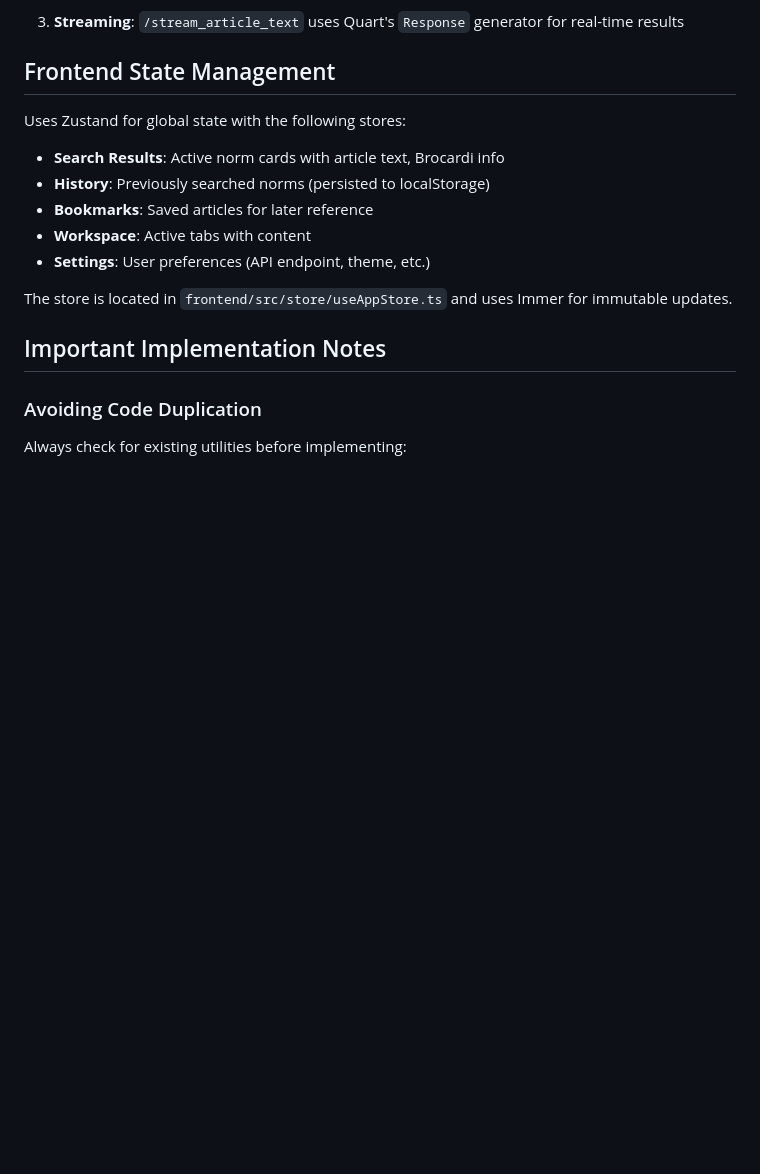
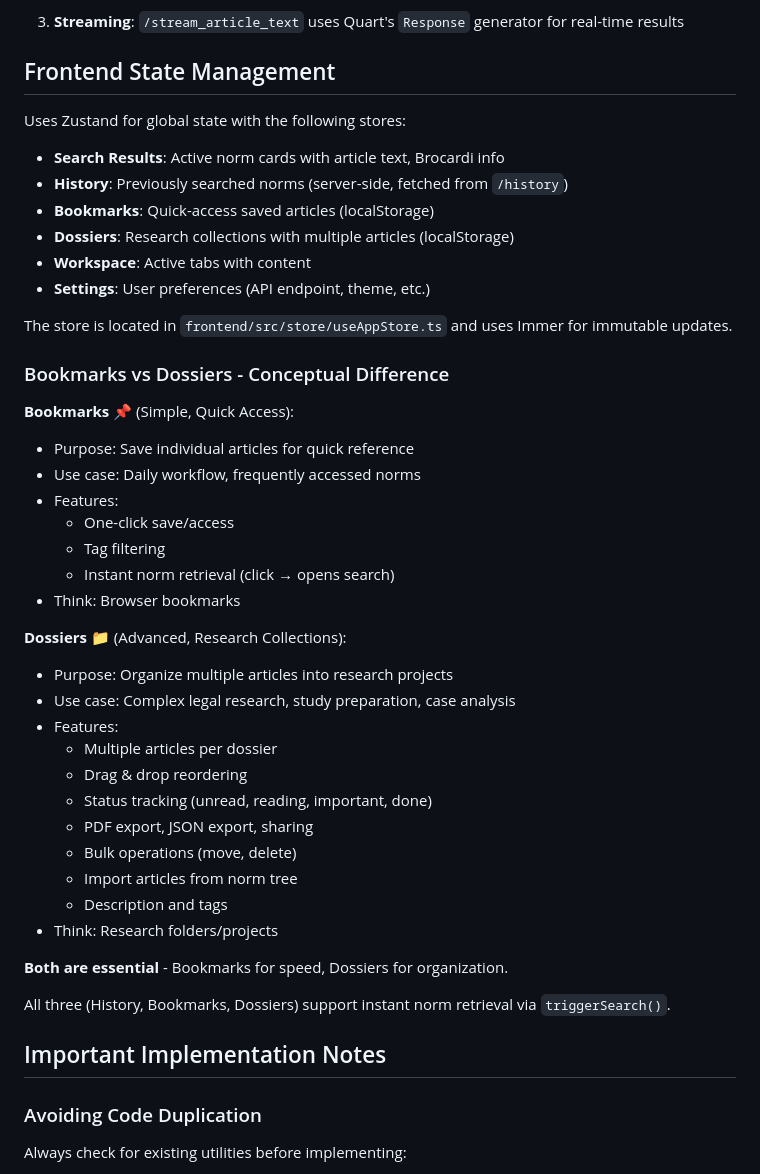
Before and after one commit to capazme/VisuaLexAPI, a Markdown page: CLAUDE.md, the part around the change. Rendered like a GitHub page; blank space fills up the shorter version.

Commit message:
docs: Clarify Bookmarks vs Dossiers conceptual difference
Added detailed documentation to CLAUDE.md explaining:
- Bookmarks: Quick-access for daily workflow (like browser bookmarks)
- Dossiers: Research collections for complex projects (like folders)
- Why both are essential and serve different purposes
- How instant norm retrieval works via triggerSearch()

```diff
--- a/CLAUDE.md
+++ b/CLAUDE.md
@@ -167,12 +167,41 @@ The application uses async web scraping with intelligent source routing:
 Uses Zustand for global state with the following stores:
 
 - **Search Results**: Active norm cards with article text, Brocardi info
-- **History**: Previously searched norms (persisted to localStorage)
-- **Bookmarks**: Saved articles for later reference
+- **History**: Previously searched norms (server-side, fetched from `/history`)
+- **Bookmarks**: Quick-access saved articles (localStorage)
+- **Dossiers**: Research collections with multiple articles (localStorage)
 - **Workspace**: Active tabs with content
 - **Settings**: User preferences (API endpoint, theme, etc.)
 
 The store is located in `frontend/src/store/useAppStore.ts` and uses Immer for immutable updates.
+
+### Bookmarks vs Dossiers - Conceptual Difference
+
+**Bookmarks** 📌 (Simple, Quick Access):
+- Purpose: Save individual articles for quick reference
+- Use case: Daily workflow, frequently accessed norms
+- Features:
+  - One-click save/access
+  - Tag filtering
+  - Instant norm retrieval (click → opens search)
+- Think: Browser bookmarks
+
+**Dossiers** 📁 (Advanced, Research Collections):
+- Purpose: Organize multiple articles into research projects
+- Use case: Complex legal research, study preparation, case analysis
+- Features:
+  - Multiple articles per dossier
+  - Drag & drop reordering
+  - Status tracking (unread, reading, important, done)
+  - PDF export, JSON export, sharing
+  - Bulk operations (move, delete)
+  - Import articles from norm tree
+  - Description and tags
+- Think: Research folders/projects
+
+**Both are essential** - Bookmarks for speed, Dossiers for organization.
+
+All three (History, Bookmarks, Dossiers) support instant norm retrieval via `triggerSearch()`.
 
 ## Important Implementation Notes
 
```
